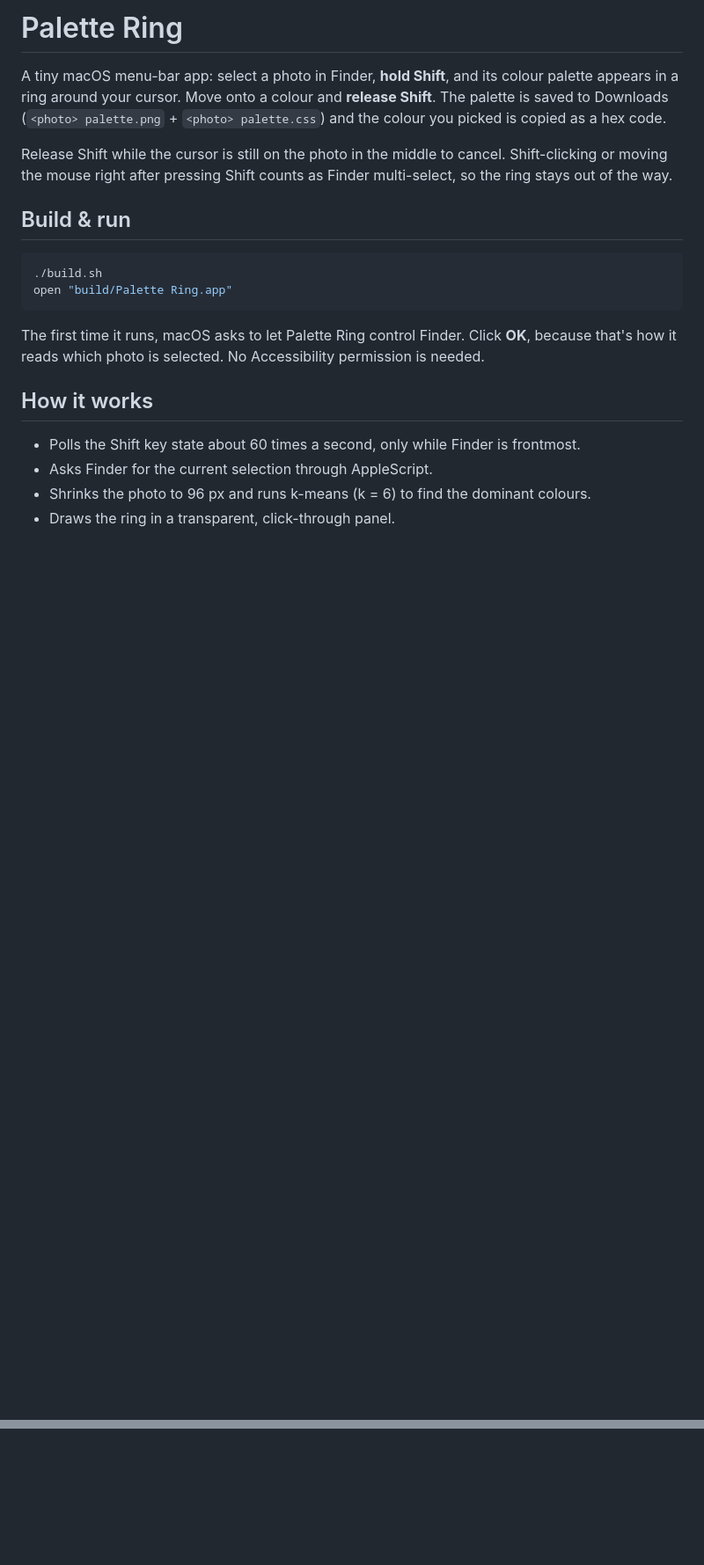
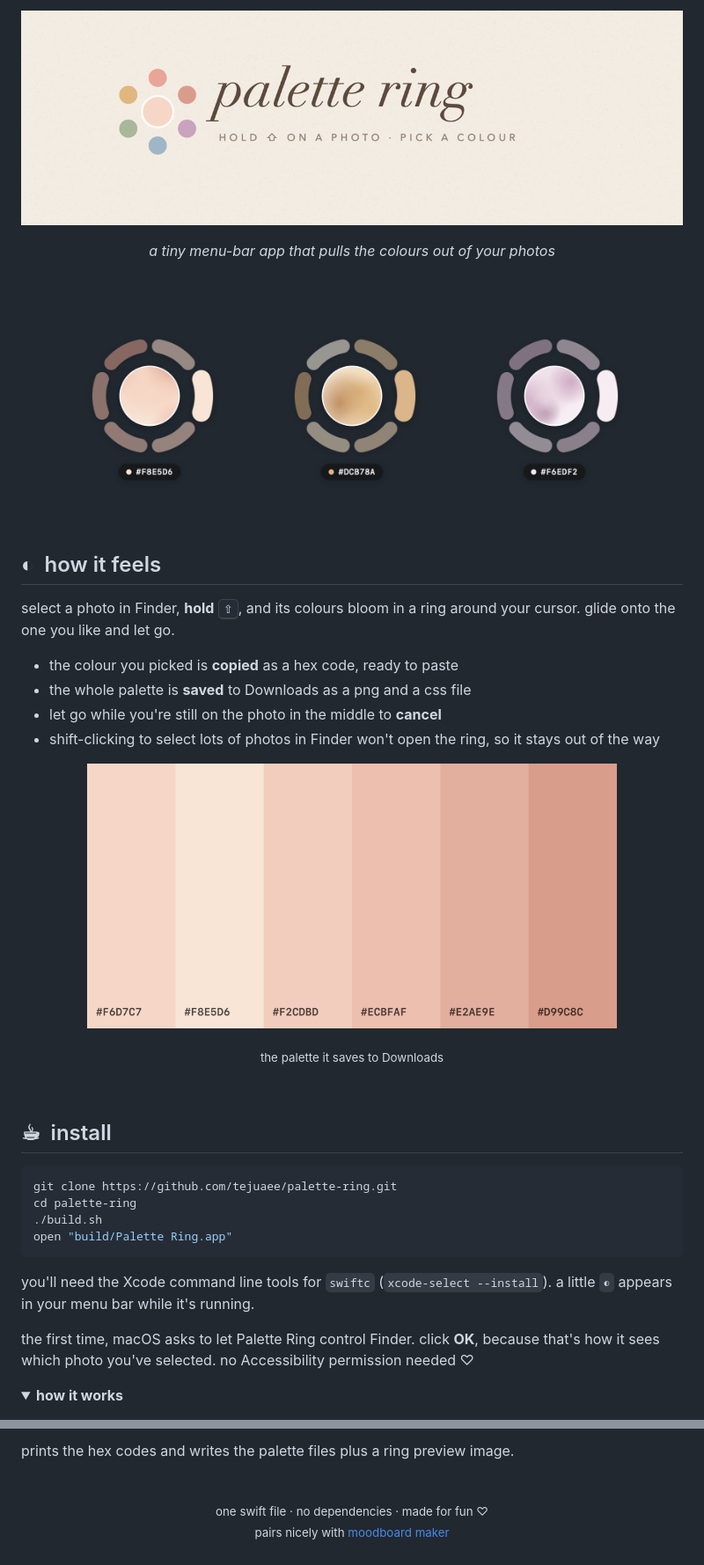
Before and after one commit to tejuaee/palette-ring, a Markdown page: README.md, 2 parts joined by grey strips. Shown at 88% size. Rendered like a GitHub page; pictures changed too: docs/banner.png (added), docs/palette.png (added), docs/ring-blush.png (added); folded sections open; blank space fills up the shorter version.

Commit message:
Prettier README with banner and ring previews (#2)
Co-authored-by: tejuaee <336949576+tejuaee@users.noreply.github.com>

````diff
--- a/README.md
+++ b/README.md
@@ -1,22 +1,56 @@
-# Palette Ring
+<p align="center">
+  <img src="docs/banner.png" alt="palette ring" width="100%">
+</p>
 
-A tiny macOS menu-bar app: select a photo in Finder, **hold Shift**, and its colour palette appears in a ring around your cursor. Move onto a colour and **release Shift**. The palette is saved to Downloads (`<photo> palette.png` + `<photo> palette.css`) and the colour you picked is copied as a hex code.
+<p align="center">
+  <i>a tiny menu-bar app that pulls the colours out of your photos</i>
+</p>
 
-Release Shift while the cursor is still on the photo in the middle to cancel. Shift-clicking or moving the mouse right after pressing Shift counts as Finder multi-select, so the ring stays out of the way.
+<br>
 
-## Build & run
+<p align="center">
+  <img src="docs/ring-blush.png" width="30%" alt="blush palette ring">
+  <img src="docs/ring-honey.png" width="30%" alt="honey palette ring">
+  <img src="docs/ring-lilac.png" width="30%" alt="lilac palette ring">
+</p>
+
+<br>
+
+## ◐ &nbsp;how it feels
+
+select a photo in Finder, **hold** <kbd>⇧</kbd>, and its colours bloom in a ring around your cursor.
+glide onto the one you like and let go.
+
+- the colour you picked is **copied** as a hex code, ready to paste
+- the whole palette is **saved** to Downloads as a png and a css file
+- let go while you're still on the photo in the middle to **cancel**
+- shift-clicking to select lots of photos in Finder won't open the ring, so it stays out of the way
+
+<p align="center">
+  <img src="docs/palette.png" width="80%" alt="saved palette">
+</p>
+
+<p align="center">
+  <sub>the palette it saves to Downloads</sub>
+</p>
+
+<br>
+
+## ☕︎ &nbsp;install
 
 ```sh
+git clone https://github.com/tejuaee/palette-ring.git
+cd palette-ring
 ./build.sh
 open "build/Palette Ring.app"
 ```
 
-The first time it runs, macOS asks to let Palette Ring control Finder. Click **OK**, because that's how it reads which photo is selected. No Accessibility permission is needed.
+you'll need the Xcode command line tools for `swiftc` (`xcode-select --install`).
+a little <code>◐</code> appears in your menu bar while it's running.
 
-## How it works
+the first time, macOS asks to let Palette Ring control Finder. click **OK**, because that's how it sees which photo you've selected. no Accessibility permission needed ♡
 
-- Polls the Shift key state about 60 times a second, only while Finder is frontmost.
-- Asks Finder for the current selection through AppleScript.
-- Shrinks the photo to 96 px and runs k-means (k = 6) to find the dominant colours.
-- Draws the ring in a transparent, click-through panel.
+<details>
+<summary><b>how it works</b></summary>
+<br>
 
@@ -23,0 +71,10 @@
+prints the hex codes and writes the palette files plus a ring preview image.
+</details>
+
+<br>
+
+<p align="center">
+  <sub>one swift file · no dependencies · made for fun ♡</sub>
+  <br>
+  <sub>pairs nicely with <a href="https://github.com/tejuaee/moodboard-maker">moodboard maker</a></sub>
+</p>
````
Also changed, not shown: other parts of README.md (+14 -1 lines).
